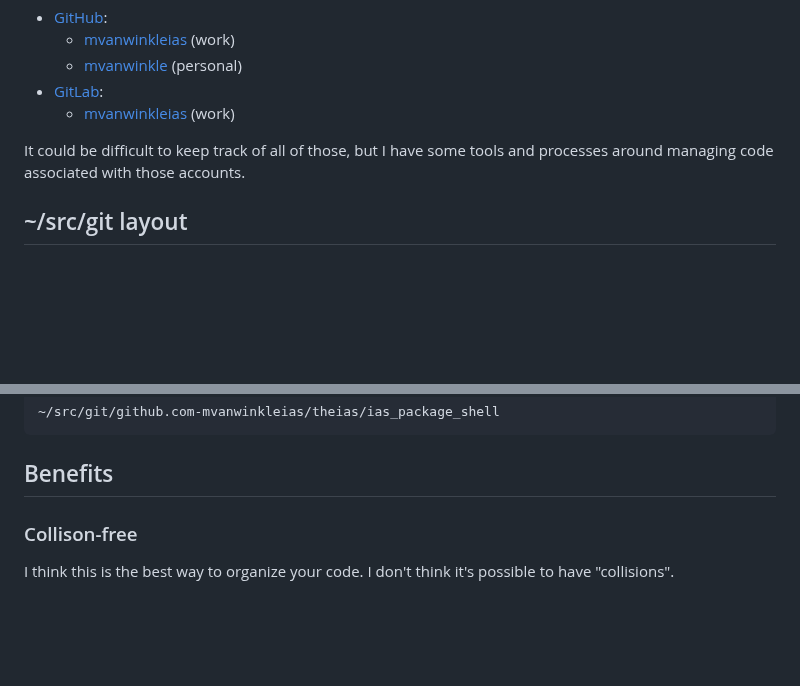
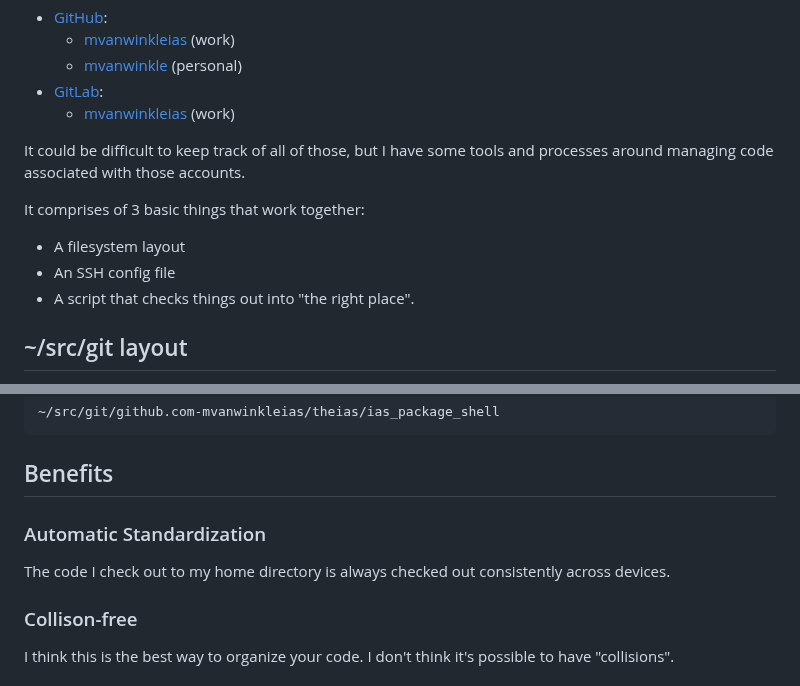
Before and after one commit to mvanwinkleias/blog_posts, a Markdown page: 2023-07-09-git_environment_setup/2023-07-09-setting_up_git_accounts.md, 2 parts joined by grey strips. GitHub-like rendering; blank space fills up the shorter version.

Commit message:
progress

````diff
--- a/2023-07-09-git_environment_setup/2023-07-09-setting_up_git_accounts.md
+++ b/2023-07-09-git_environment_setup/2023-07-09-setting_up_git_accounts.md
@@ -11,6 +11,12 @@ I have multiple users with multiple Git forges:
 It could be difficult to keep track of all of those, but
 I have some tools and processes around managing code associated
 with those accounts.
+
+It comprises of 3 basic things that work together:
+
+* A filesystem layout
+* An SSH config file
+* A script that checks things out into "the right place".
 
 ## ~/src/git layout
 
@@ -89,6 +95,11 @@ clones to:
 ```
 
 ## Benefits
+
+### Automatic Standardization
+
+The code I check out to my home directory is always checked out
+consistently across devices.
 
 ### Collison-free
 
````
